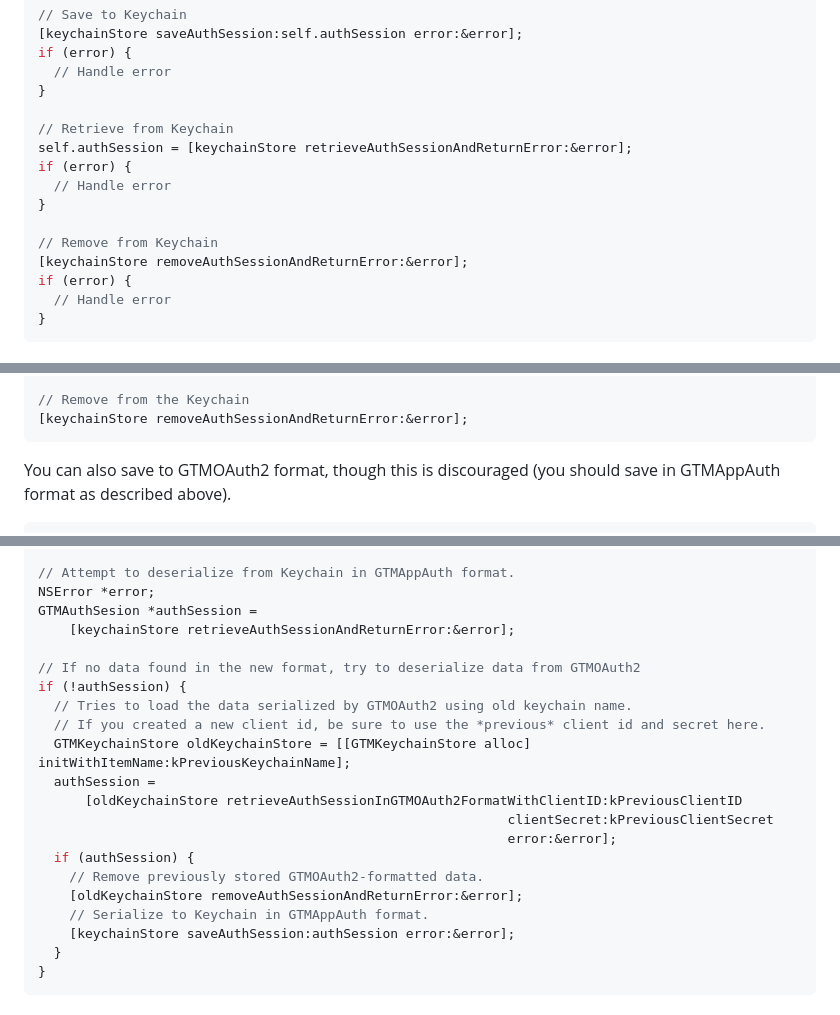
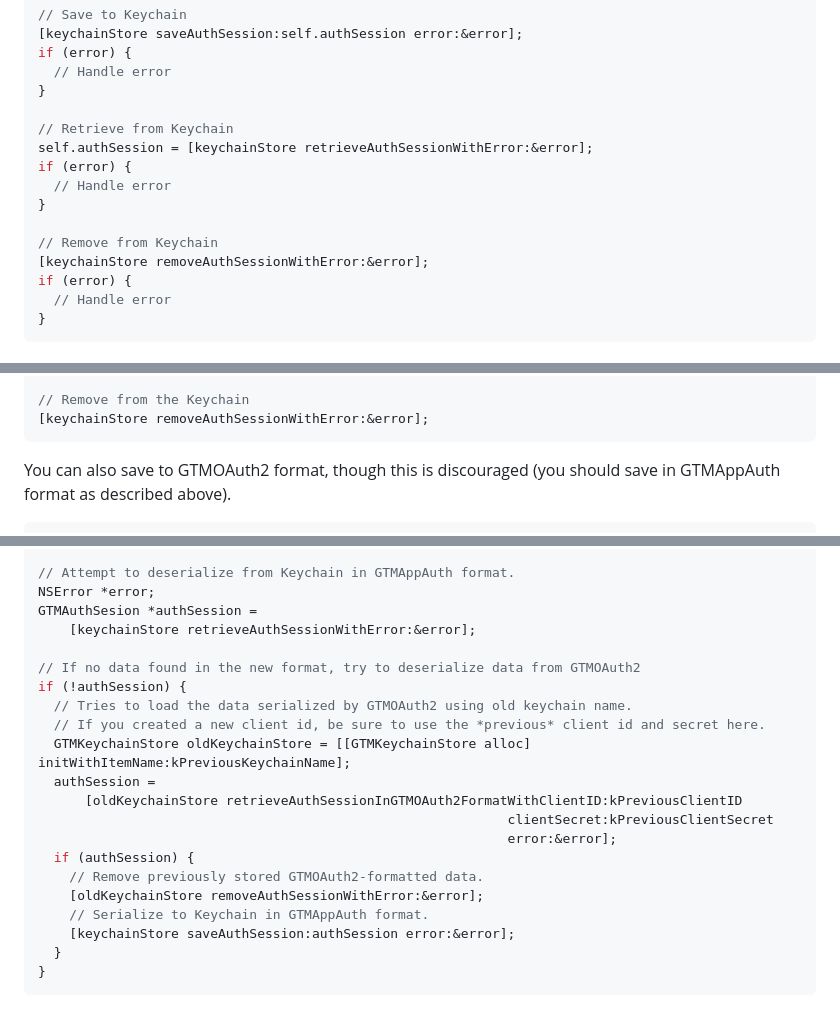
Before and after one commit to google/GTMAppAuth, a Markdown page: README.md, 3 parts joined by grey strips. Drawn GitHub-style.

Commit message:
AndReturnError -> WithError.

````diff
--- a/README.md
+++ b/README.md
@@ -240,13 +240,13 @@ if (error) {
 }
 
 // Retrieve from Keychain
-self.authSession = [keychainStore retrieveAuthSessionAndReturnError:&error];
+self.authSession = [keychainStore retrieveAuthSessionWithError:&error];
 if (error) {
   // Handle error
 }
 
 // Remove from Keychain
-[keychainStore removeAuthSessionAndReturnError:&error];
+[keychainStore removeAuthSessionWithError:&error];
 if (error) {
   // Handle error
 }
@@ -295,7 +295,7 @@ GTMAuthSession *authSession =
                                                                 error:&error];
 
 // Remove from the Keychain
-[keychainStore removeAuthSessionAndReturnError:&error];
+[keychainStore removeAuthSessionWithError:&error];
 ```
 
 You can also save to GTMOAuth2 format, though this is discouraged (you
@@ -412,7 +412,7 @@ GTMKeychainStore keychainStore = [[GTMKeychainStore alloc] initWithItemName:kNew
 // Attempt to deserialize from Keychain in GTMAppAuth format.
 NSError *error;
 GTMAuthSesion *authSession =
-    [keychainStore retrieveAuthSessionAndReturnError:&error];
+    [keychainStore retrieveAuthSessionWithError:&error];
 
 // If no data found in the new format, try to deserialize data from GTMOAuth2
 if (!authSession) {
@@ -425,7 +425,7 @@ if (!authSession) {
                                                             error:&error];
   if (authSession) {
     // Remove previously stored GTMOAuth2-formatted data.
-    [oldKeychainStore removeAuthSessionAndReturnError:&error];
+    [oldKeychainStore removeAuthSessionWithError:&error];
     // Serialize to Keychain in GTMAppAuth format.
     [keychainStore saveAuthSession:authSession error:&error];
   }
````
